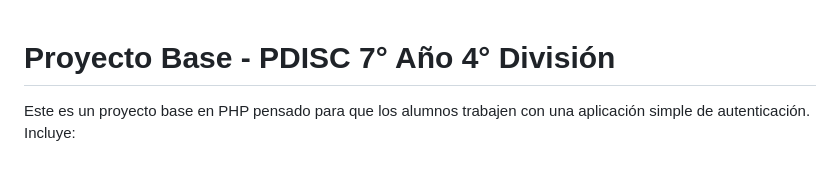
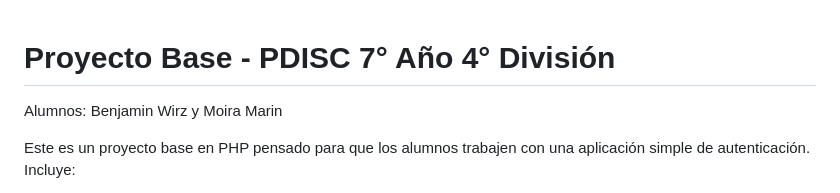
Before and after one commit to benjaminwirz07/AllTicket, a Markdown page: README.md, the part around the change. Rendered like a GitHub page; blank space fills up the shorter version.

Commit message:
Add student names to project description

```diff
--- a/README.md
+++ b/README.md
@@ -1,4 +1,5 @@
 # Proyecto Base - PDISC 7° Año 4° División
+Alumnos: Benjamin Wirz y Moira Marin
 
 Este es un proyecto base en PHP pensado para que los alumnos trabajen con una aplicación simple de autenticación. Incluye:
 
```
